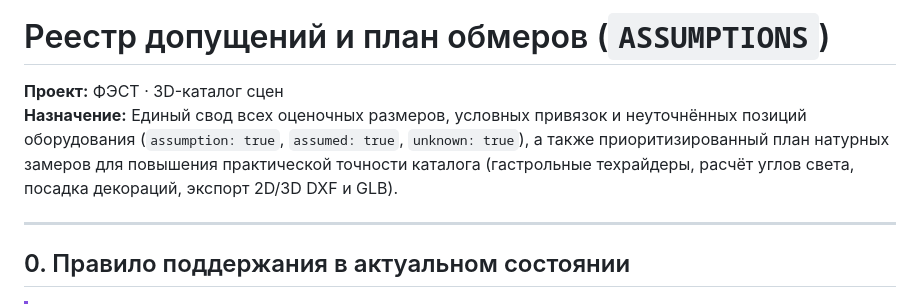
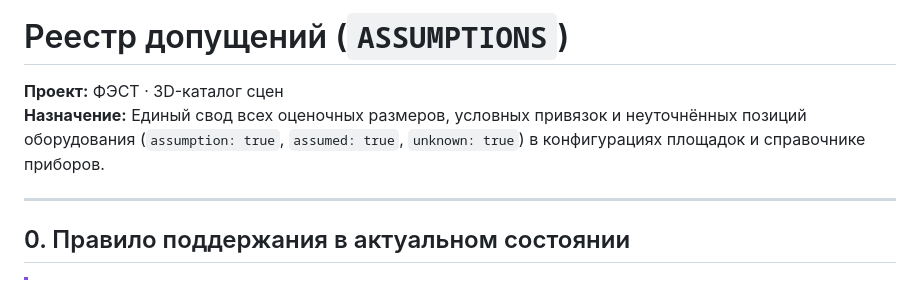
Before and after one commit to Polifem88/fest-stage, a Markdown page: ASSUMPTIONS.md, the part around one of its changes. Drawn GitHub-style.

```diff
--- a/ASSUMPTIONS.md
+++ b/ASSUMPTIONS.md
@@ -1,7 +1,7 @@
-# Реестр допущений и план обмеров (`ASSUMPTIONS`)
+# Реестр допущений (`ASSUMPTIONS`)
 
 **Проект:** ФЭСТ · 3D-каталог сцен
-**Назначение:** Единый свод всех оценочных размеров, условных привязок и неуточнённых позиций оборудования (`assumption: true`, `assumed: true`, `unknown: true`), а также приоритизированный план натурных замеров для повышения практической точности каталога (гастрольные техрайдеры, расчёт углов света, посадка декораций, экспорт 2D/3D DXF и GLB).
+**Назначение:** Единый свод всех оценочных размеров, условных привязок и неуточнённых позиций оборудования (`assumption: true`, `assumed: true`, `unknown: true`) в конфигурациях площадок и справочнике приборов.
 
 ---
 
```
Also changed, not shown: other parts of ASSUMPTIONS.md (+0 -37 lines).
